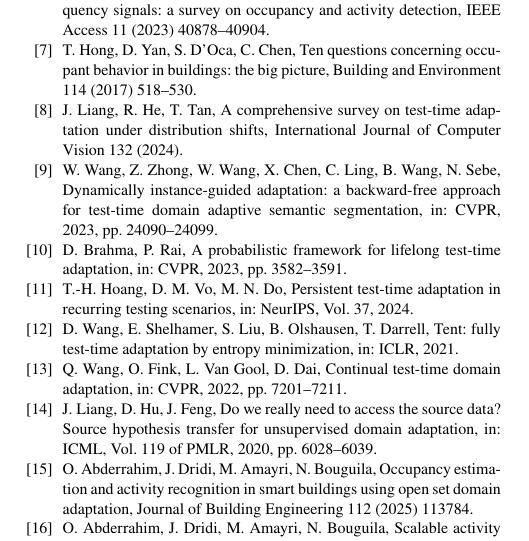
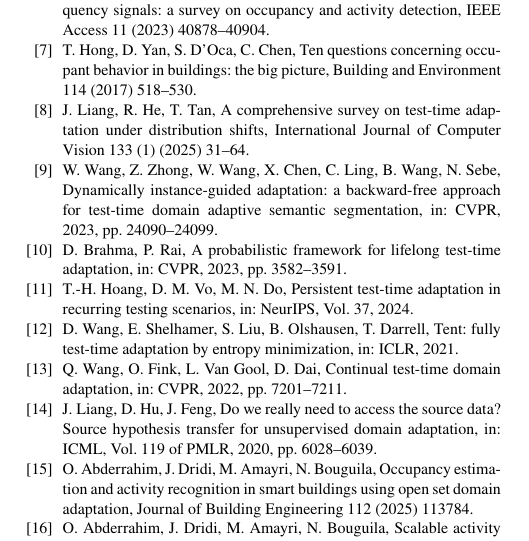
Before and after one commit to TCVHN5Vn/TTA-Test-Time-Adaptation, a LaTeX paper (paper/main.tex): part of one column of page 11 of 17, cut so that both start at the same text. Compiled offline with pdfLaTeX.

Commit message:
Correct two bibliography entries after external verification
liang2024: IJCV 133 (1) (2025) 31-64, not volume 132 (2024) - the survey has
since been assigned to an issue.
wang2023: add ACM article number 183. The 2023/2024 discrepancy in the earlier
reference list was cover date versus online-posting date for a single paper, not
two publications.

```diff
--- a/paper/main.tex
+++ b/paper/main.tex
@@ -1270,7 +1270,7 @@ frequency signals: a survey on occupancy and activity detection, IEEE Access 11
 behavior in buildings: the big picture, Building and Environment 114 (2017) 518--530.
 
 \bibitem{liang2024} J. Liang, R. He, T. Tan, A comprehensive survey on test-time adaptation
-under distribution shifts, International Journal of Computer Vision 132 (2024).
+under distribution shifts, International Journal of Computer Vision 133 (1) (2025) 31--64.
 
 \bibitem{diga} W. Wang, Z. Zhong, W. Wang, X. Chen, C. Ling, B. Wang, N. Sebe, Dynamically
 instance-guided adaptation: a backward-free approach for test-time domain adaptive semantic
```
Also changed, not shown: paper/main.tex (2 more changed lines).
